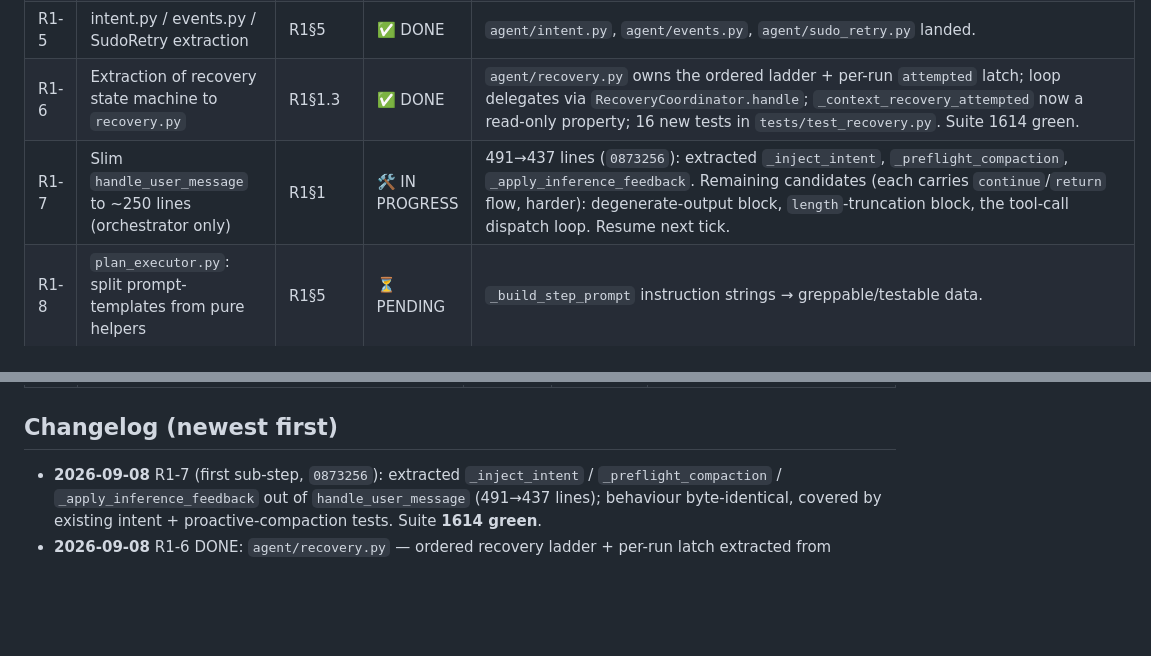
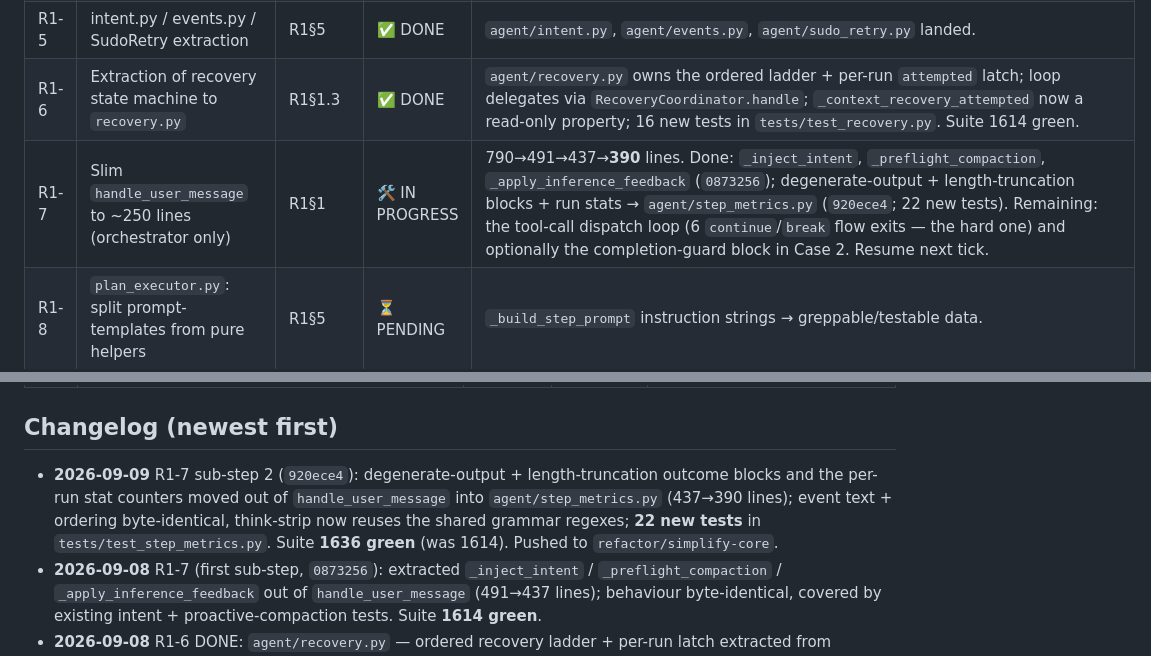
Before and after one commit to Barent/natshell, a Markdown page: NATSHELL_PLAN.md, 2 parts joined by grey strips. GitHub-like rendering; blank space fills up the shorter version.

Commit message:
docs(plan): R1-7 sub-step 2 shipped (step_metrics; 390 lines; 1636 green)

```diff
--- a/NATSHELL_PLAN.md
+++ b/NATSHELL_PLAN.md
@@ -34,7 +34,7 @@ the review's items are already done. The original two-part analysis lives in
 | R1-4 | app.py: dedupe 3× confirm/password into one factory | R1§4 | ✅ DONE | `_gated_confirm_callback()` + `_password_callback` factory used by run_agent/run_plan/run_plan_generation. |
 | R1-5 | intent.py / events.py / SudoRetry extraction | R1§5 | ✅ DONE | `agent/intent.py`, `agent/events.py`, `agent/sudo_retry.py` landed. |
 | R1-6 | Extraction of recovery state machine to `recovery.py` | R1§1.3 | ✅ DONE | `agent/recovery.py` owns the ordered ladder + per-run `attempted` latch; loop delegates via `RecoveryCoordinator.handle`; `_context_recovery_attempted` now a read-only property; 16 new tests in `tests/test_recovery.py`. Suite 1614 green. |
-| R1-7 | Slim `handle_user_message` to ~250 lines (orchestrator only) | R1§1 | 🛠 IN PROGRESS | 491→437 lines (`0873256`): extracted `_inject_intent`, `_preflight_compaction`, `_apply_inference_feedback`. Remaining candidates (each carries `continue`/`return` flow, harder): degenerate-output block, `length`-truncation block, the tool-call dispatch loop. Resume next tick. |
+| R1-7 | Slim `handle_user_message` to ~250 lines (orchestrator only) | R1§1 | 🛠 IN PROGRESS | 790→491→437→**390** lines. Done: `_inject_intent`, `_preflight_compaction`, `_apply_inference_feedback` (`0873256`); degenerate-output + length-truncation blocks + run stats → `agent/step_metrics.py` (`920ece4`; 22 new tests). Remaining: the tool-call dispatch loop (6 `continue`/`break` flow exits — the hard one) and optionally the completion-guard block in Case 2. Resume next tick. |
 | R1-8 | `plan_executor.py`: split prompt-templates from pure helpers | R1§5 | ⏳ PENDING | `_build_step_prompt` instruction strings → greppable/testable data. |
 | — | Small: group `execute_shell` sudo helpers into one `SudoHandler` | R1§5 | ⏳ OPTIONAL | `_inject_sudo_dash_s`/`_has_sudo_invocation`/`needs_sudo_password`/`configure_limits`. |
 
@@ -56,6 +56,12 @@ push. **Verify the seam R1 created before building on it.**
 
 ## Changelog (newest first)
 
+- **2026-09-09** R1-7 sub-step 2 (`920ece4`): degenerate-output +
+  length-truncation outcome blocks and the per-run stat counters moved out of
+  `handle_user_message` into `agent/step_metrics.py` (437→390 lines); event
+  text + ordering byte-identical, think-strip now reuses the shared grammar
+  regexes; **22 new tests** in `tests/test_step_metrics.py`. Suite **1636
+  green** (was 1614). Pushed to `refactor/simplify-core`.
 - **2026-09-08** R1-7 (first sub-step, `0873256`): extracted
   `_inject_intent` / `_preflight_compaction` / `_apply_inference_feedback`
   out of `handle_user_message` (491→437 lines); behaviour byte-identical,
```
